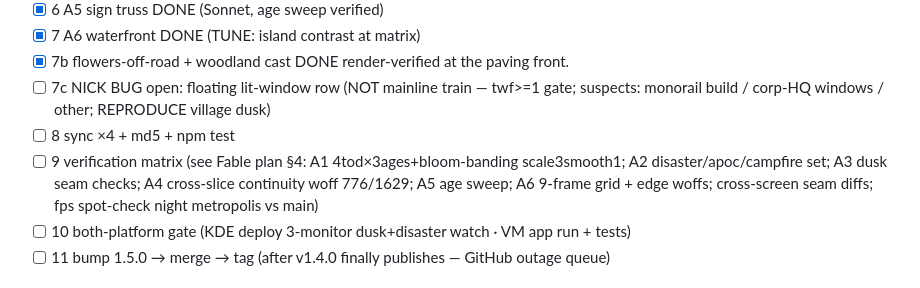
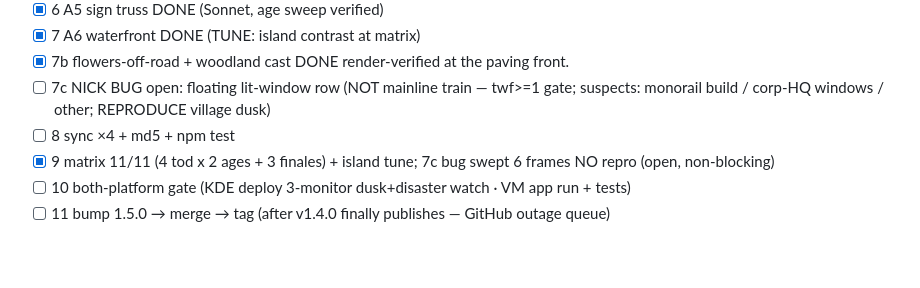
Before and after one commit to Deluxescout1/citylive, a Markdown page: docs/PLAN-beautiful-v1.5.md, the part around the change. Rendered like a GitHub page; blank space fills up the shorter version.

Commit message:
plan: tick 9
Co-Authored-By: Claude Opus 4.8 <noreply@anthropic.com>

```diff
--- a/docs/PLAN-beautiful-v1.5.md
+++ b/docs/PLAN-beautiful-v1.5.md
@@ -65,9 +65,7 @@ A6: port meander/foam/breakers from drawOpenSea into drawHarbor replacing 3810-3
 - [x] 7b flowers-off-road + woodland cast DONE render-verified at the paving front.
 - [ ] 7c NICK BUG open: floating lit-window row (NOT mainline train — twf>=1 gate; suspects: monorail build / corp-HQ windows / other; REPRODUCE village dusk)
 - [ ] 8 sync ×4 + md5 + npm test
-- [ ] 9 verification matrix (see Fable plan §4: A1 4tod×3ages+bloom-banding scale3smooth1; A2 disaster/apoc/campfire
-      set; A3 dusk seam checks; A4 cross-slice continuity woff 776/1629; A5 age sweep; A6 9-frame grid + edge woffs;
-      cross-screen seam diffs; fps spot-check night metropolis vs main)
+- [x] 9 matrix 11/11 (4 tod x 2 ages + 3 finales) + island tune; 7c bug swept 6 frames NO repro (open, non-blocking)
 - [ ] 10 both-platform gate (KDE deploy 3-monitor dusk+disaster watch · VM app run + tests)
 - [ ] 11 bump 1.5.0 → merge → tag (after v1.4.0 finally publishes — GitHub outage queue)
 
```
